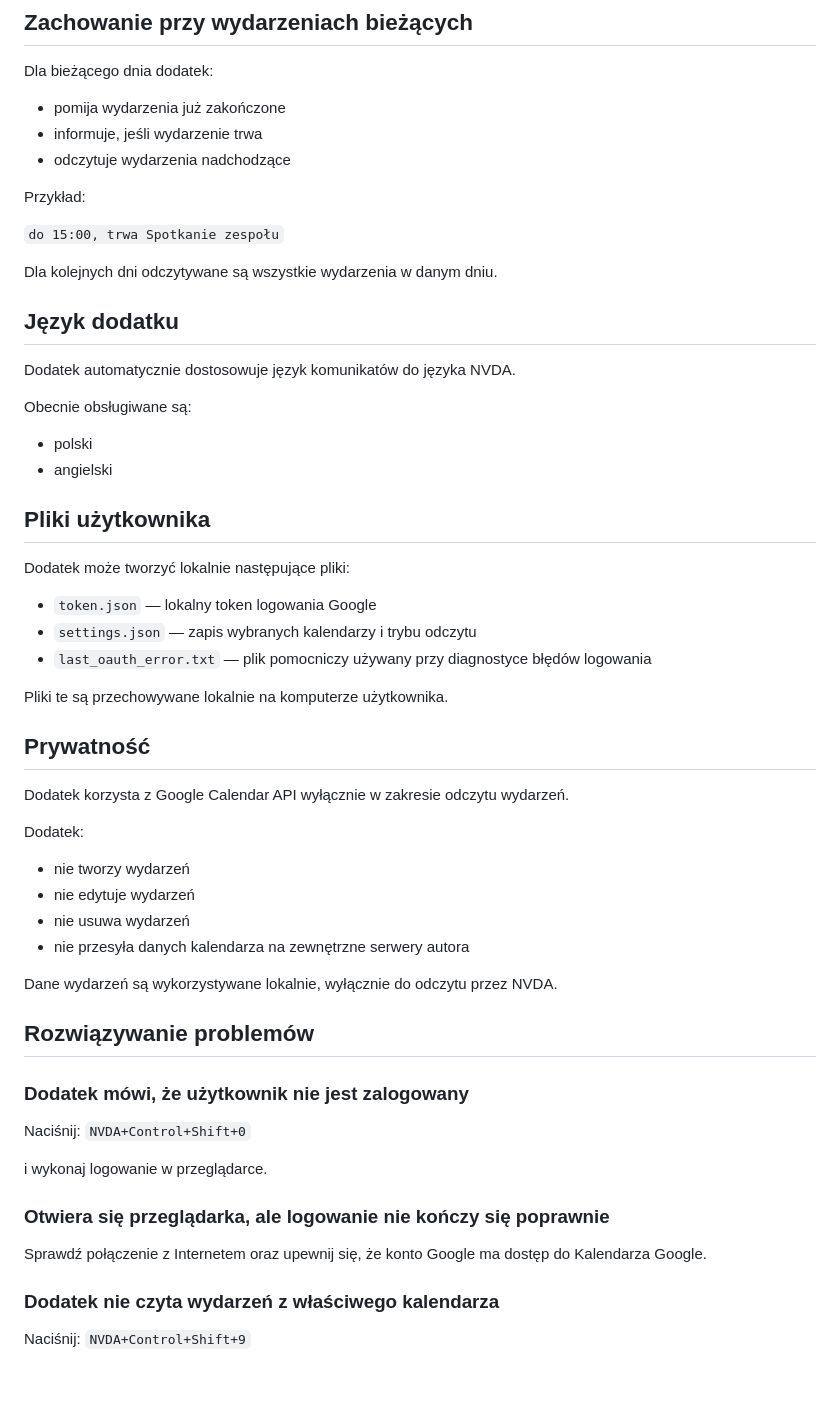
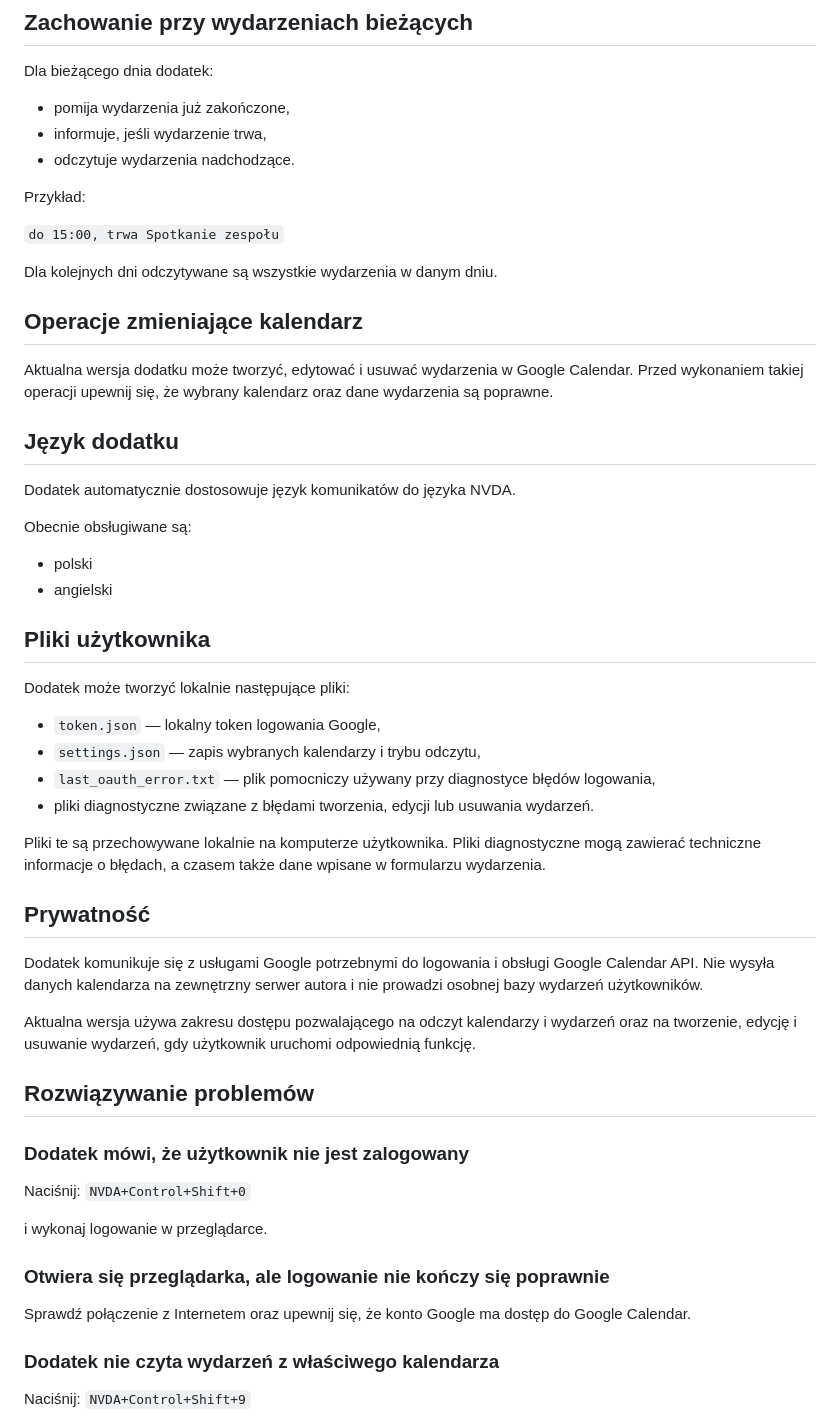
Before and after one commit to piotrktarasewicz/nvda-google-calendar-reader, a Markdown page: README_pl.md, the part around one of its changes. GitHub-like rendering; blank space fills up the shorter version.

```diff
--- a/README_pl.md
+++ b/README_pl.md
@@ -130,15 +139,19 @@ Jeśli odczytywanych jest kilka kalendarzy, dodatek może podać również nazw
 
 Dla bieżącego dnia dodatek:
 
-- pomija wydarzenia już zakończone
-- informuje, jeśli wydarzenie trwa
-- odczytuje wydarzenia nadchodzące
+- pomija wydarzenia już zakończone,
+- informuje, jeśli wydarzenie trwa,
+- odczytuje wydarzenia nadchodzące.
 
 Przykład:
 
 `do 15:00, trwa Spotkanie zespołu`
 
 Dla kolejnych dni odczytywane są wszystkie wydarzenia w danym dniu.
+
+## Operacje zmieniające kalendarz
+
+Aktualna wersja dodatku może tworzyć, edytować i usuwać wydarzenia w Google Calendar. Przed wykonaniem takiej operacji upewnij się, że wybrany kalendarz oraz dane wydarzenia są poprawne.
 
 ## Język dodatku
 
@@ -153,24 +166,18 @@ Obecnie obsługiwane są:
 
 Dodatek może tworzyć lokalnie następujące pliki:
 
-- `token.json` — lokalny token logowania Google
-- `settings.json` — zapis wybranych kalendarzy i trybu odczytu
-- `last_oauth_error.txt` — plik pomocniczy używany przy diagnostyce błędów logowania
+- `token.json` — lokalny token logowania Google,
+- `settings.json` — zapis wybranych kalendarzy i trybu odczytu,
+- `last_oauth_error.txt` — plik pomocniczy używany przy diagnostyce błędów logowania,
+- pliki diagnostyczne związane z błędami tworzenia, edycji lub usuwania wydarzeń.
 
-Pliki te są przechowywane lokalnie na komputerze użytkownika.
+Pliki te są przechowywane lokalnie na komputerze użytkownika. Pliki diagnostyczne mogą zawierać techniczne informacje o błędach, a czasem także dane wpisane w formularzu wydarzenia.
 
 ## Prywatność
 
-Dodatek korzysta z Google Calendar API wyłącznie w zakresie odczytu wydarzeń.
+Dodatek komunikuje się z usługami Google potrzebnymi do logowania i obsługi Google Calendar API. Nie wysyła danych kalendarza na zewnętrzny serwer autora i nie prowadzi osobnej bazy wydarzeń użytkowników.
 
-Dodatek:
-
-- nie tworzy wydarzeń
-- nie edytuje wydarzeń
-- nie usuwa wydarzeń
-- nie przesyła danych kalendarza na zewnętrzne serwery autora
-
-Dane wydarzeń są wykorzystywane lokalnie, wyłącznie do odczytu przez NVDA.
+Aktualna wersja używa zakresu dostępu pozwalającego na odczyt kalendarzy i wydarzeń oraz na tworzenie, edycję i usuwanie wydarzeń, gdy użytkownik uruchomi odpowiednią funkcję.
 
 ## Rozwiązywanie problemów
 
@@ -183,7 +190,7 @@ i wykonaj logowanie w przeglądarce.
 
 ### Otwiera się przeglądarka, ale logowanie nie kończy się poprawnie
 
-Sprawdź połączenie z Internetem oraz upewnij się, że konto Google ma dostęp do Kalendarza Google.
+Sprawdź połączenie z Internetem oraz upewnij się, że konto Google ma dostęp do Google Calendar.
 
 ### Dodatek nie czyta wydarzeń z właściwego kalendarza
 
```
Also changed, not shown: other parts of README_pl.md (+27 -18 lines).
